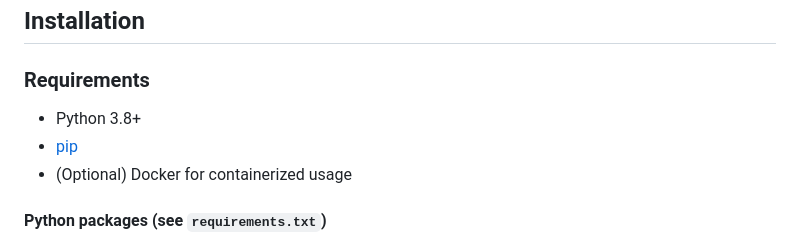
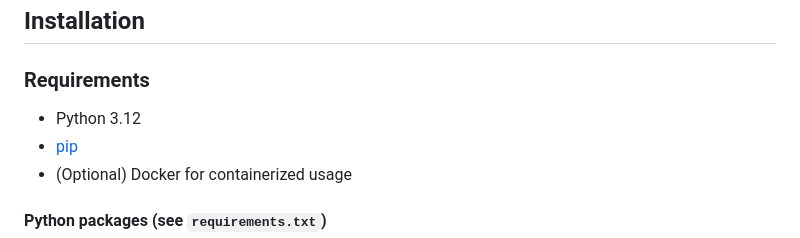
Before and after one commit to Cellular-Imaging-Amsterdam-UMC/ConvertLeica-Docker, a Markdown page: README.md, the part around the change. Drawn GitHub-style.

```diff
--- a/README.md
+++ b/README.md
@@ -38,7 +38,7 @@ ConvertLeica-Docker is a toolset and web interface for converting Leica LIF, LOF
 
 ### Requirements
 
-- Python 3.8+
+- Python 3.12
 - [pip](https://pip.pypa.io/en/stable/)
 - (Optional) Docker for containerized usage
 
```
